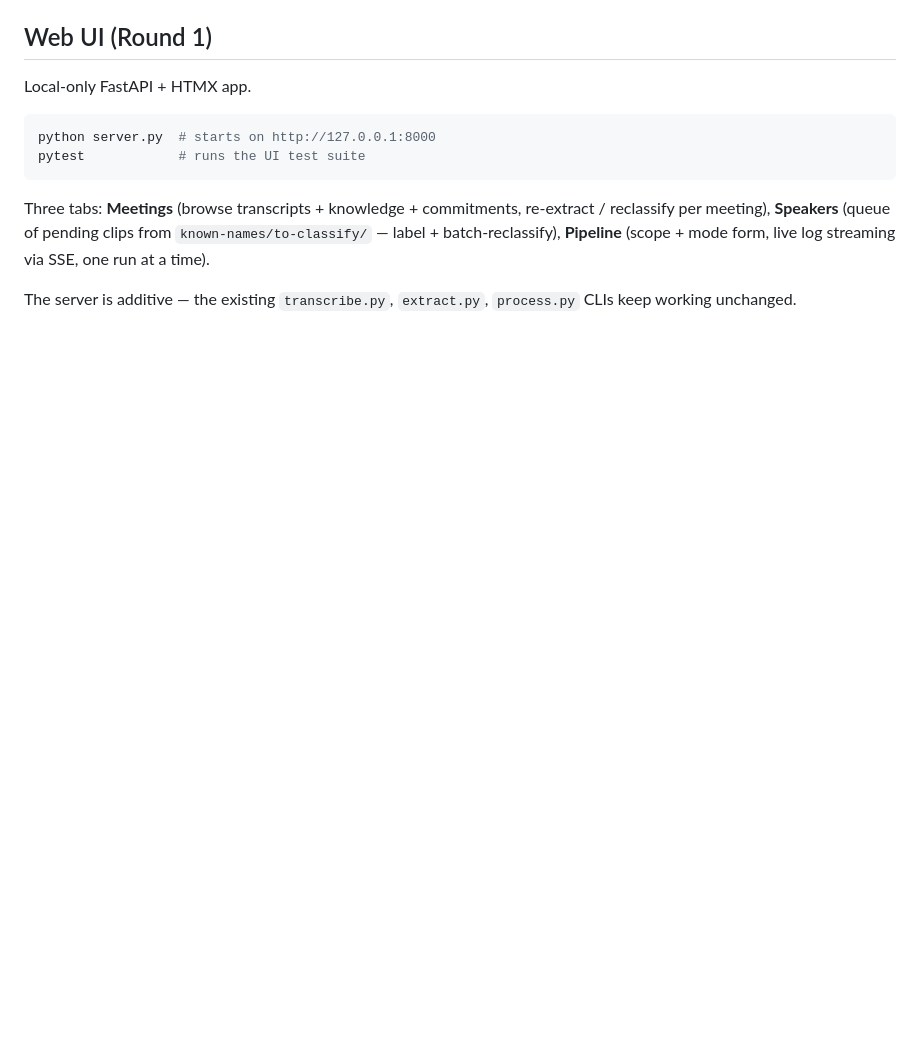
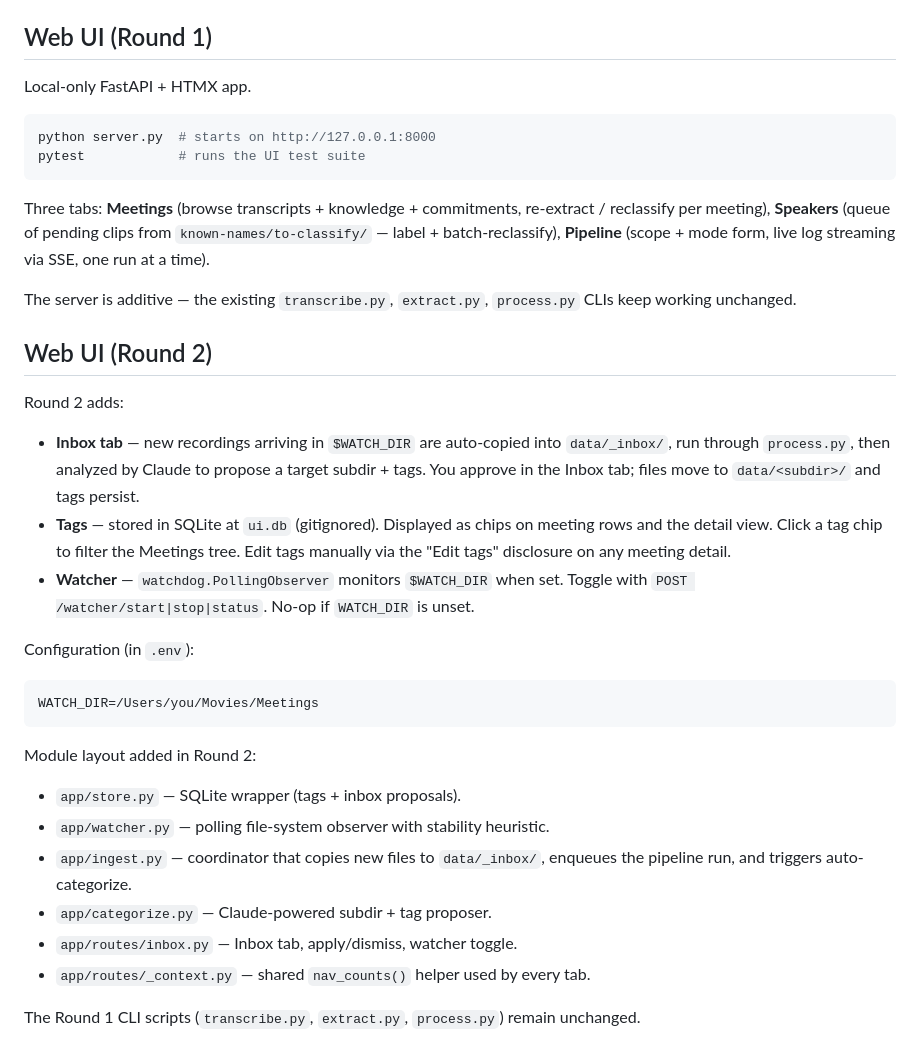
Before and after one commit to dtfuller/meeting-transcription, a Markdown page: CLAUDE.md, the part around the change. Rendered like a GitHub page; blank space fills up the shorter version.

Commit message:
docs: add Round 2 web UI section to CLAUDE.md

````diff
--- a/CLAUDE.md
+++ b/CLAUDE.md
@@ -81,3 +81,28 @@ pytest            # runs the UI test suite
 Three tabs: **Meetings** (browse transcripts + knowledge + commitments, re-extract / reclassify per meeting), **Speakers** (queue of pending clips from `known-names/to-classify/` — label + batch-reclassify), **Pipeline** (scope + mode form, live log streaming via SSE, one run at a time).
 
 The server is additive — the existing `transcribe.py`, `extract.py`, `process.py` CLIs keep working unchanged.
+
+## Web UI (Round 2)
+
+Round 2 adds:
+
+- **Inbox tab** — new recordings arriving in `$WATCH_DIR` are auto-copied into `data/_inbox/`, run through `process.py`, then analyzed by Claude to propose a target subdir + tags. You approve in the Inbox tab; files move to `data/<subdir>/` and tags persist.
+- **Tags** — stored in SQLite at `ui.db` (gitignored). Displayed as chips on meeting rows and the detail view. Click a tag chip to filter the Meetings tree. Edit tags manually via the "Edit tags" disclosure on any meeting detail.
+- **Watcher** — `watchdog.PollingObserver` monitors `$WATCH_DIR` when set. Toggle with `POST /watcher/start|stop|status`. No-op if `WATCH_DIR` is unset.
+
+Configuration (in `.env`):
+
+```
+WATCH_DIR=/Users/you/Movies/Meetings
+```
+
+Module layout added in Round 2:
+
+- `app/store.py` — SQLite wrapper (tags + inbox proposals).
+- `app/watcher.py` — polling file-system observer with stability heuristic.
+- `app/ingest.py` — coordinator that copies new files to `data/_inbox/`, enqueues the pipeline run, and triggers auto-categorize.
+- `app/categorize.py` — Claude-powered subdir + tag proposer.
+- `app/routes/inbox.py` — Inbox tab, apply/dismiss, watcher toggle.
+- `app/routes/_context.py` — shared `nav_counts()` helper used by every tab.
+
+The Round 1 CLI scripts (`transcribe.py`, `extract.py`, `process.py`) remain unchanged.
````
